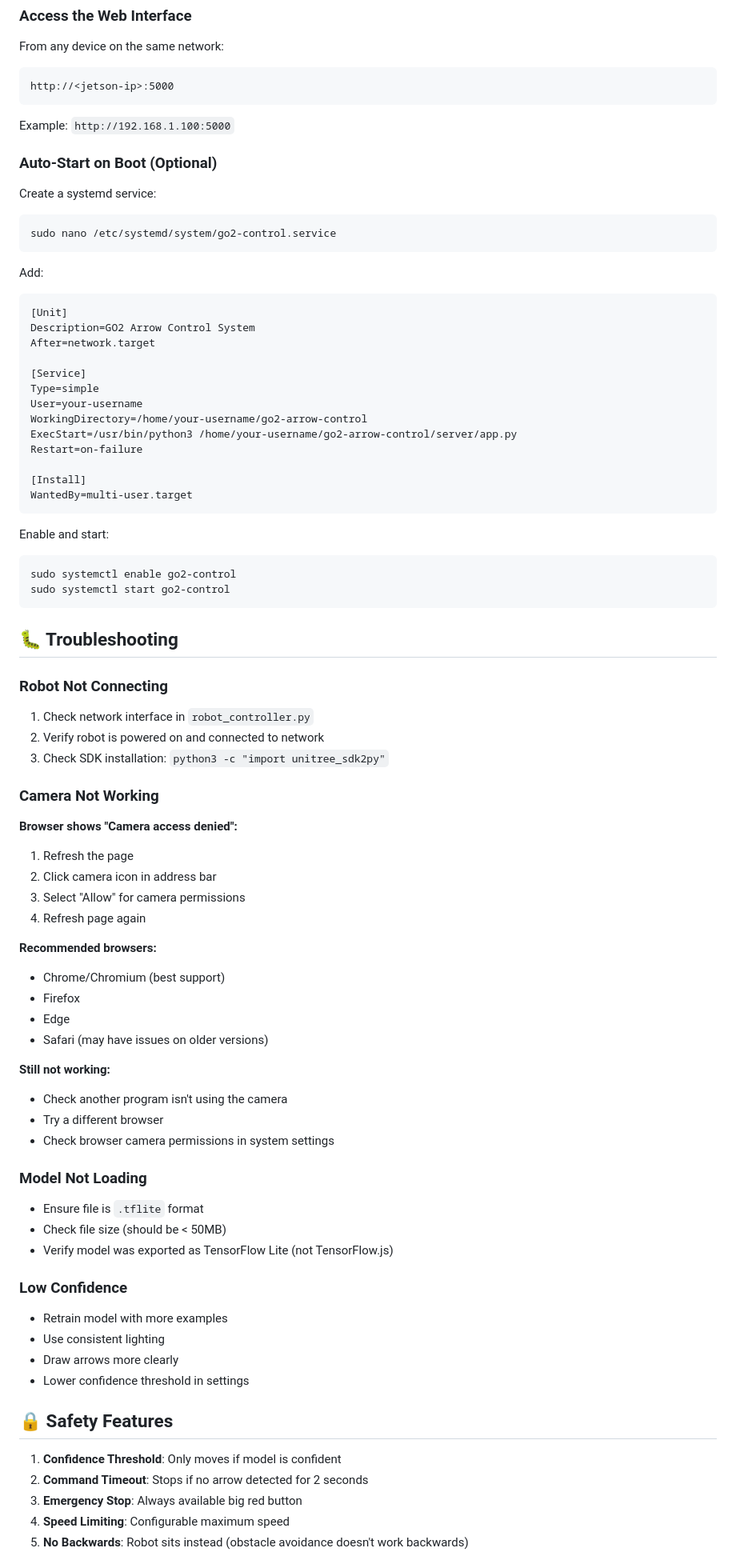
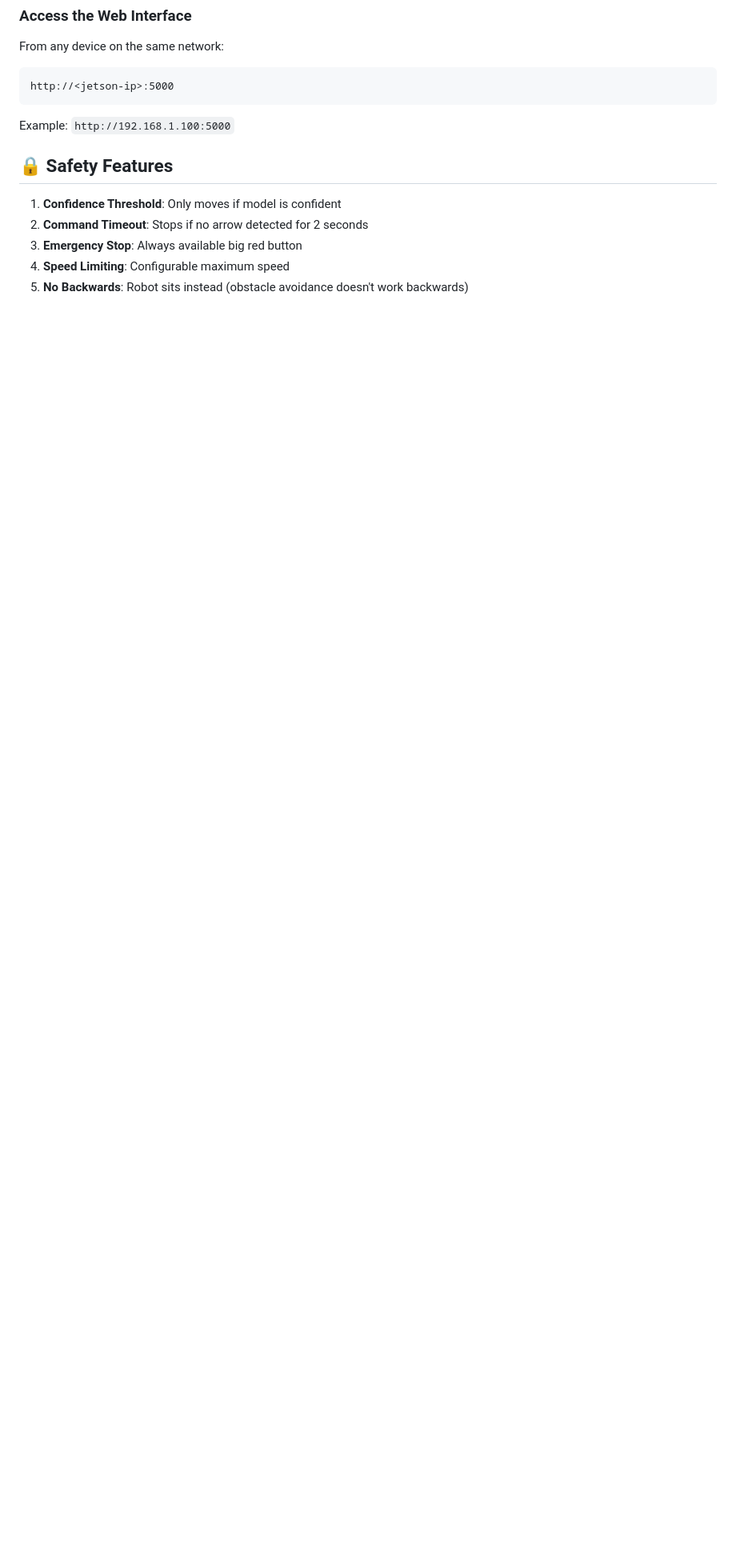
Before and after one commit to RaphaelDeGottardi/demo_workshops, a Markdown page: go2-arrow-control/README.md, the part around one of its changes. Shown at 80% size. Drawn GitHub-style; blank space fills up the shorter version.

````diff
--- a/go2-arrow-control/README.md
+++ b/go2-arrow-control/README.md
@@ -197,77 +161,6 @@ http://<jetson-ip>:5000
 
 Example: `http://192.168.1.100:5000`
 
-### Auto-Start on Boot (Optional)
-
-Create a systemd service:
-
-```bash
-sudo nano /etc/systemd/system/go2-control.service
-```
-
-Add:
-```ini
-[Unit]
-Description=GO2 Arrow Control System
-After=network.target
-
-[Service]
-Type=simple
-User=your-username
-WorkingDirectory=/home/your-username/go2-arrow-control
-ExecStart=/usr/bin/python3 /home/your-username/go2-arrow-control/server/app.py
-Restart=on-failure
-
-[Install]
-WantedBy=multi-user.target
-```
-
-Enable and start:
-```bash
-sudo systemctl enable go2-control
-sudo systemctl start go2-control
-```
-
-## 🐛 Troubleshooting
-
-### Robot Not Connecting
-
-1. Check network interface in `robot_controller.py`
-2. Verify robot is powered on and connected to network
-3. Check SDK installation: `python3 -c "import unitree_sdk2py"`
-
-### Camera Not Working
-
-**Browser shows "Camera access denied":**
-1. Refresh the page
-2. Click camera icon in address bar
-3. Select "Allow" for camera permissions
-4. Refresh page again
-
-**Recommended browsers:**
-- Chrome/Chromium (best support)
-- Firefox
-- Edge
-- Safari (may have issues on older versions)
-
-**Still not working:**
-- Check another program isn't using the camera
-- Try a different browser
-- Check browser camera permissions in system settings
-
-### Model Not Loading
-
-- Ensure file is `.tflite` format
-- Check file size (should be < 50MB)
-- Verify model was exported as TensorFlow Lite (not TensorFlow.js)
-
-### Low Confidence
-
-- Retrain model with more examples
-- Use consistent lighting
-- Draw arrows more clearly
-- Lower confidence threshold in settings
-
 ## 🔒 Safety Features
 
 1. **Confidence Threshold**: Only moves if model is confident
````
Also changed, not shown: other parts of go2-arrow-control/README.md (+15 -73 lines), go2-arrow-control/STUDENT_GUIDE.md (deleted, +0 -238 lines).
